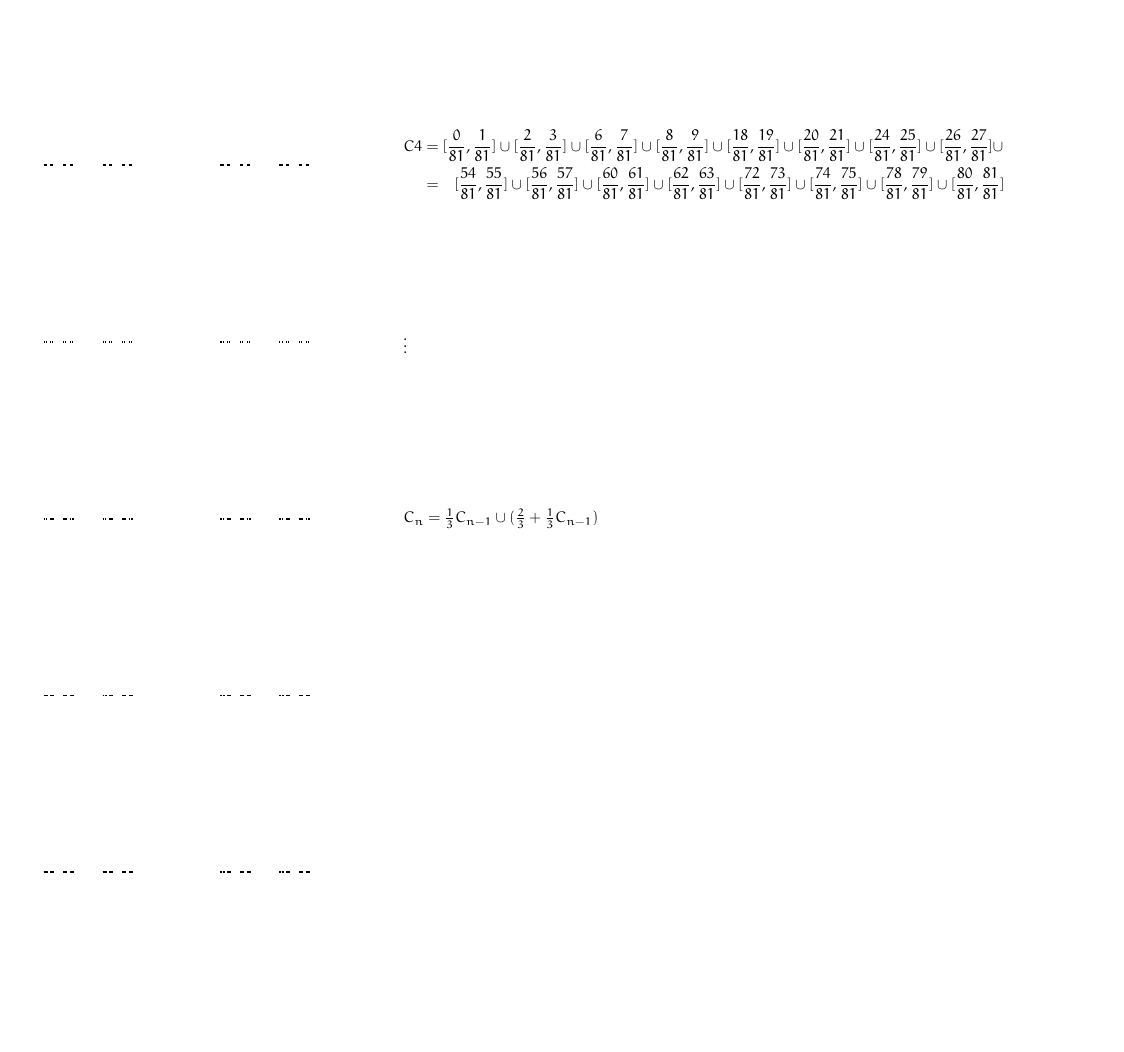
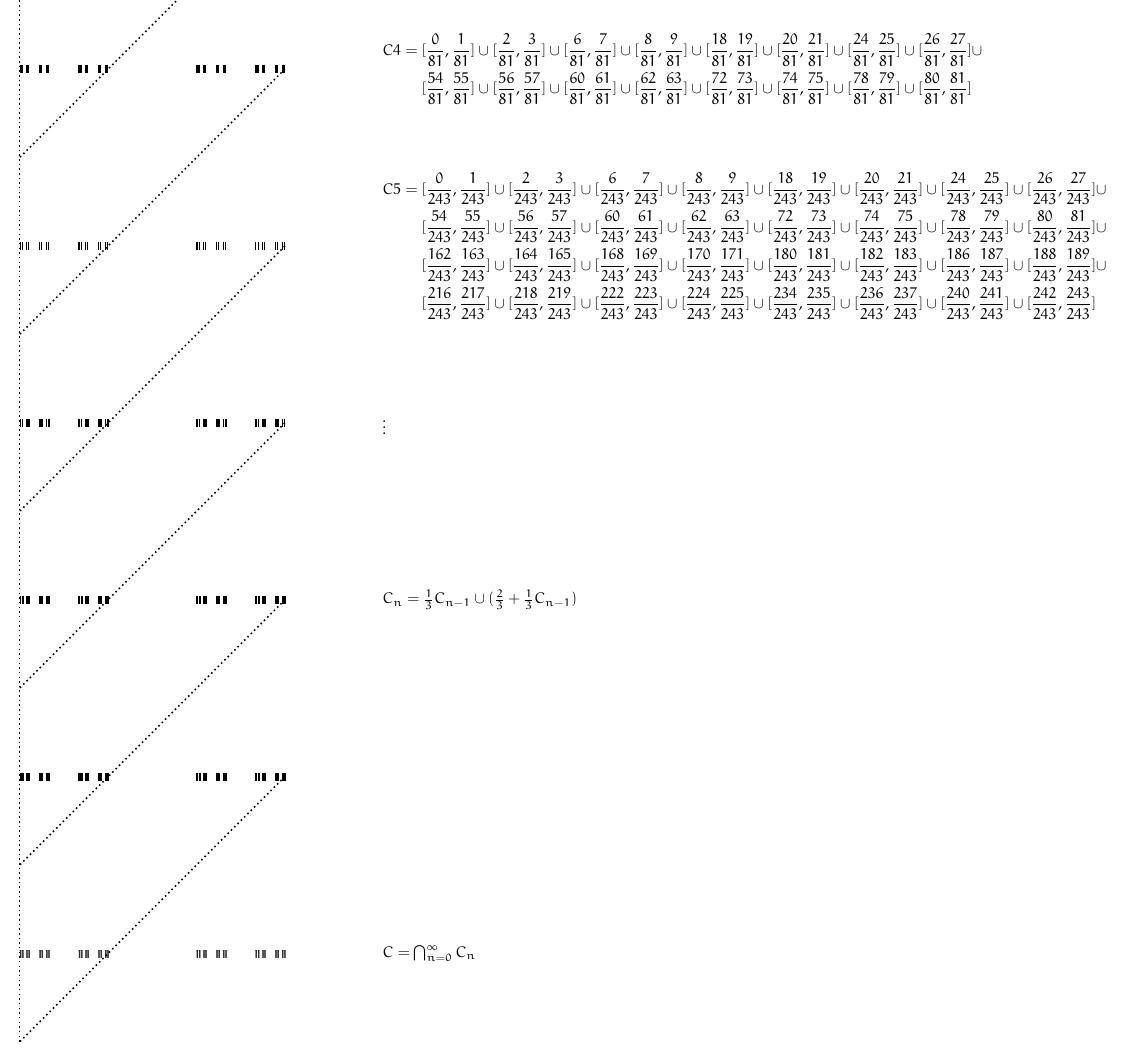
Before and after one commit to jephianlin/TikZStudio, a LaTeX document (math-runway/cantor-set.tex): part of the page, cut so that both start at the same text. Compiled offline with pdfLaTeX.

Commit message:
cantor-set done

```diff
--- a/math-runway/cantor-set.tex
+++ b/math-runway/cantor-set.tex
@@ -1,7 +1,7 @@
 \documentclass{article}
 
 \usepackage{amsmath, amssymb}
-\usepackage[a3paper, margin=1in]{geometry}
+\usepackage[a3paper, margin=0.5in]{geometry}
 %% landscape
 \usepackage{tikz}
 \tikzset{
@@ -67,4 +67,4 @@ every picture/.style={very thick}
 
 \pagenumbering{gobble}
 
-\begin{tikzpicture}
+\begin{center}
@@ -81 +78,0 @@ every picture/.style={very thick}
-  \node[right] at (setpos3) {$C_3 = [\frac{0}{27}, \frac{1}{27}] \cup [\frac{2}{27}, \frac{3}{27}] \cup [\frac{6}{27}, \frac{7}{27}] \cup [\frac{8}{27}, \frac{9}{27}] \cup [\frac{18}{27}, \frac{19}{27}] \cup [\frac{20}{27}, \frac{21}{27}] \cup [\frac{24}{27}, \frac{25}{27}] \cup [\frac{26}{27}, \frac{27}{27}]$};
@@ -82,11 +99,27 @@ every picture/.style={very thick}
   \node[right] at (setpos4) {
     $\begin{aligned}
       C4 &= [\frac{0}{81}, \frac{1}{81}] \cup [\frac{2}{81}, \frac{3}{81}] \cup [\frac{6}{81}, \frac{7}{81}] \cup [\frac{8}{81}, \frac{9}{81}] \cup [\frac{18}{81}, \frac{19}{81}] \cup [\frac{20}{81}, \frac{21}{81}] \cup [\frac{24}{81}, \frac{25}{81}] \cup [\frac{26}{81}, \frac{27}{81}] \cup \\
-      ~ &= \mathrel{\phantom{=}}[\frac{54}{81}, \frac{55}{81}] \cup [\frac{56}{81}, \frac{57}{81}] \cup [\frac{60}{81}, \frac{61}{81}] \cup [\frac{62}{81}, \frac{63}{81}] \cup [\frac{72}{81}, \frac{73}{81}] \cup [\frac{74}{81}, \frac{75}{81}] \cup [\frac{78}{81}, \frac{79}{81}] \cup [\frac{80}{81}, \frac{81}{81}] \\
+      ~ &\mathrel{\phantom{=}}[\frac{54}{81}, \frac{55}{81}] \cup [\frac{56}{81}, \frac{57}{81}] \cup [\frac{60}{81}, \frac{61}{81}] \cup [\frac{62}{81}, \frac{63}{81}] \cup [\frac{72}{81}, \frac{73}{81}] \cup [\frac{74}{81}, \frac{75}{81}] \cup [\frac{78}{81}, \frac{79}{81}] \cup [\frac{80}{81}, \frac{81}{81}] \\
     \end{aligned}$
   };
-  \node[right] at (setpos5) {$\vdots$};
-  \node[right] at (setpos6) {$C_n = \frac{1}{3}C_{n-1} \cup (\frac{2}{3} + \frac{1}{3}C_{n-1})$};
+  \node[right] at (setpos5) {
+    $\begin{aligned}
+      C5 &= [\frac{0}{243}, \frac{1}{243}] \cup [\frac{2}{243}, \frac{3}{243}] \cup [\frac{6}{243}, \frac{7}{243}] \cup [\frac{8}{243}, \frac{9}{243}] \cup [\frac{18}{243}, \frac{19}{243}] \cup [\frac{20}{243}, \frac{21}{243}] \cup [\frac{24}{243}, \frac{25}{243}] \cup [\frac{26}{243}, \frac{27}{243}] \cup \\
+      ~ &\mathrel{\phantom{=}}[\frac{54}{243}, \frac{55}{243}] \cup [\frac{56}{243}, \frac{57}{243}] \cup [\frac{60}{243}, \frac{61}{243}] \cup [\frac{62}{243}, \frac{63}{243}] \cup [\frac{72}{243}, \frac{73}{243}] \cup [\frac{74}{243}, \frac{75}{243}] \cup [\frac{78}{243}, \frac{79}{243}] \cup [\frac{80}{243}, \frac{81}{243}] \cup \\
+      ~ &\mathrel{\phantom{=}}[\frac{162}{243}, \frac{163}{243}] \cup [\frac{164}{243}, \frac{165}{243}] \cup [\frac{168}{243}, \frac{169}{243}] \cup [\frac{170}{243}, \frac{171}{243}] \cup [\frac{180}{243}, \frac{181}{243}] \cup [\frac{182}{243}, \frac{183}{243}] \cup [\frac{186}{243}, \frac{187}{243}] \cup [\frac{188}{243}, \frac{189}{243}] \cup \\
+      ~ &\mathrel{\phantom{=}}[\frac{216}{243}, \frac{217}{243}] \cup [\frac{218}{243}, \frac{219}{243}] \cup [\frac{222}{243}, \frac{223}{243}] \cup [\frac{224}{243}, \frac{225}{243}] \cup [\frac{234}{243}, \frac{235}{243}] \cup [\frac{236}{243}, \frac{237}{243}] \cup [\frac{240}{243}, \frac{241}{243}] \cup [\frac{242}{243}, \frac{243}{243}] \\
+    \end{aligned}$
+  };
+  \node[right] at (setpos6) {$\vdots$};
+  \node[right] at (setpos7) {$C_n = \frac{1}{3}C_{n-1} \cup (\frac{2}{3} + \frac{1}{3}C_{n-1})$};
 
   \node[right] at (setpos9) {$C = \bigcap_{n=0}^\infty C_n$};
+
+  \draw[line width=1pt, dotted] (0,0) -- (0,-38);
+  \foreach \i in {1,2,3,4,5,6,7,8,9} {
+    \pgfmathsetmacro{\starty}{-\ttunit*(\i - 1)}
+    \pgfmathsetmacro{\endy}{\starty - \unit}
+    \draw[line width=1pt, dotted] (\unit,\starty) -- (0,\endy);
+  }
+
 \end{tikzpicture}
```
Also changed, not shown: math-runway/cantor-set.tex (30 more changed lines).
